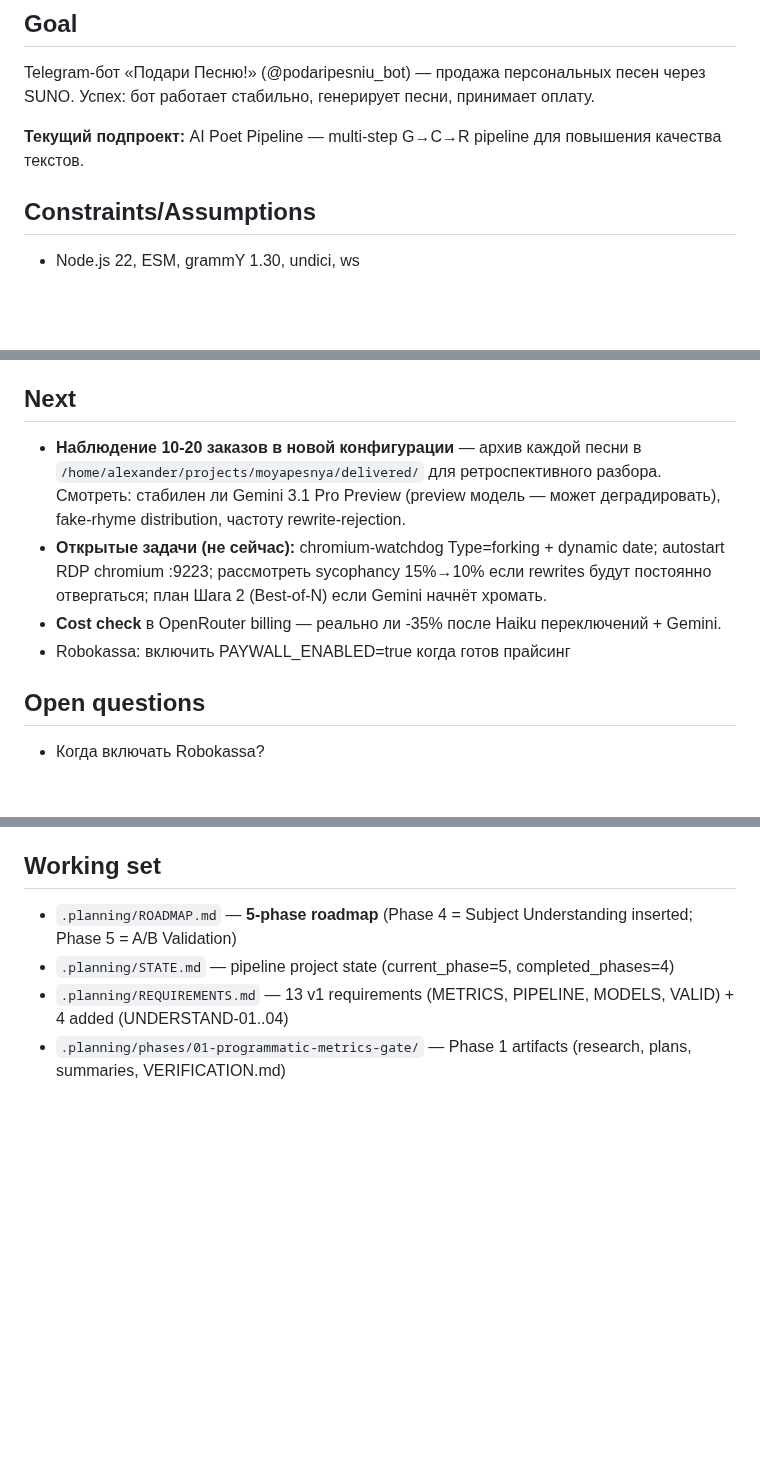
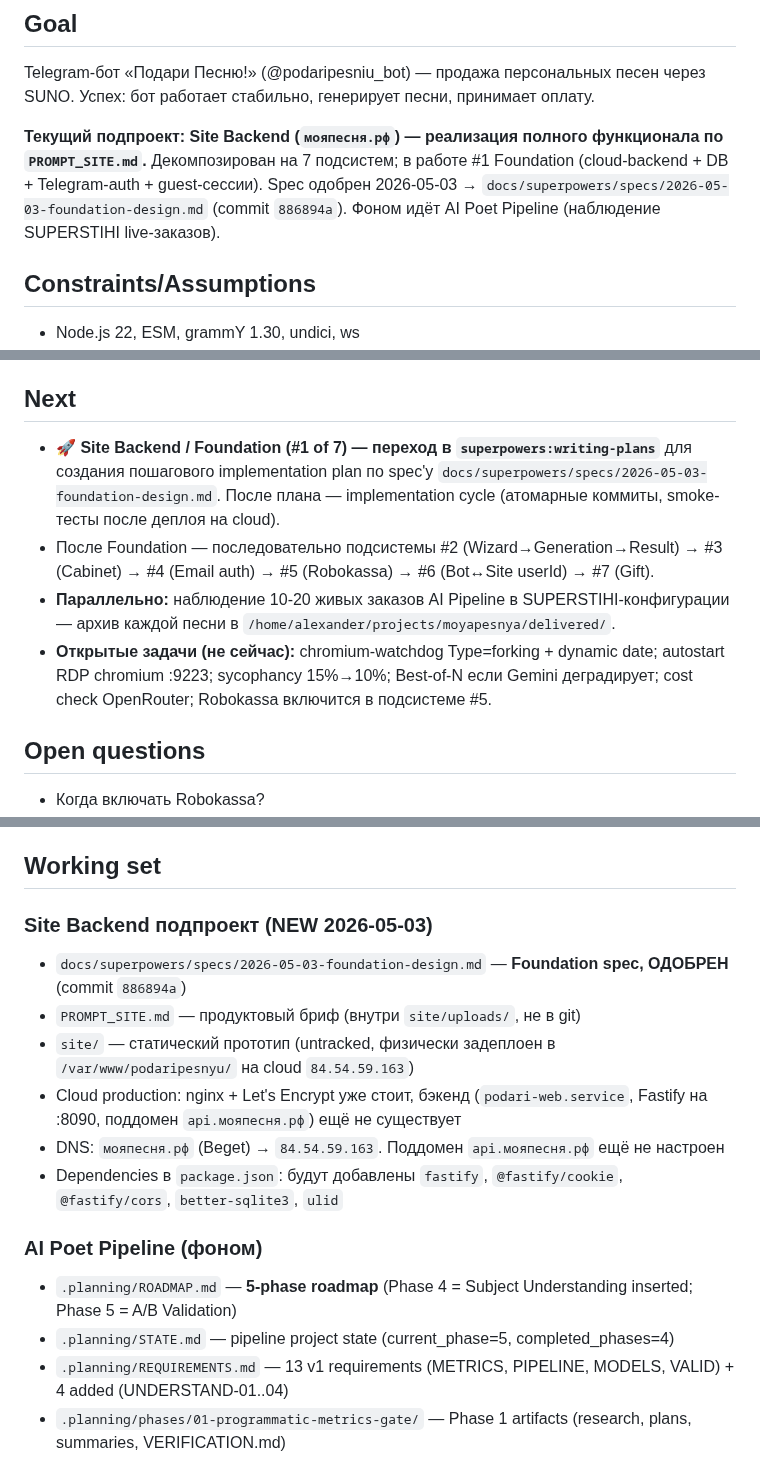
Before and after one commit to papavini/moyapesnya, a Markdown page: CONTINUITY.md, 3 parts joined by grey strips. GitHub-like rendering; blank space fills up the shorter version.

```diff
--- a/CONTINUITY.md
+++ b/CONTINUITY.md
@@ -4,7 +4,7 @@
 Telegram-бот «Подари Песню!» (@podaripesniu_bot) — продажа персональных песен через SUNO.
 Успех: бот работает стабильно, генерирует песни, принимает оплату.
 
-**Текущий подпроект:** AI Poet Pipeline — multi-step G→C→R pipeline для повышения качества текстов.
+**Текущий подпроект:** **Site Backend (`мояпесня.рф`) — реализация полного функционала по `PROMPT_SITE.md`.** Декомпозирован на 7 подсистем; в работе #1 Foundation (cloud-backend + DB + Telegram-auth + guest-сессии). Spec одобрен 2026-05-03 → `docs/superpowers/specs/2026-05-03-foundation-design.md` (commit `886894a`). Фоном идёт AI Poet Pipeline (наблюдение SUPERSTIHI live-заказов).
 
 ## Constraints/Assumptions
 - Node.js 22, ESM, grammY 1.30, undici, ws
@@ -293,10 +336,10 @@ Pipeline заставляет rewrite при fake>0 или soul gate, но rewri
 - **⭐ SUPERSTIHI достигнут.** Полный стек (rhyme sidecar + Haiku analyzer/judge + Gemini 3.1 Pro generator + Sonnet critic/rewriter + archive) задеплоен и работает. Пользователь подтвердил качество на 3 живых песнях. Текущая `AI_MODEL=google/gemini-3.1-pro-preview` на сервере — **в этой конфигурации echo chamber сломан**, метрики по всем dim улучшились относительно Sonnet-only pipeline.
 
 ## Next
-- **Наблюдение 10-20 заказов в новой конфигурации** — архив каждой песни в `/home/alexander/projects/moyapesnya/delivered/` для ретроспективного разбора. Смотреть: стабилен ли Gemini 3.1 Pro Preview (preview модель — может деградировать), fake-rhyme distribution, частоту rewrite-rejection.
-- **Открытые задачи (не сейчас):** chromium-watchdog Type=forking + dynamic date; autostart RDP chromium :9223; рассмотреть sycophancy 15%→10% если rewrites будут постоянно отвергаться; план Шага 2 (Best-of-N) если Gemini начнёт хромать.
-- **Cost check** в OpenRouter billing — реально ли -35% после Haiku переключений + Gemini.
-- Robokassa: включить PAYWALL_ENABLED=true когда готов прайсинг
+- **🚀 Site Backend / Foundation (#1 of 7) — переход в `superpowers:writing-plans`** для создания пошагового implementation plan по spec'у `docs/superpowers/specs/2026-05-03-foundation-design.md`. После плана — implementation cycle (атомарные коммиты, smoke-тесты после деплоя на cloud).
+- После Foundation — последовательно подсистемы #2 (Wizard→Generation→Result) → #3 (Cabinet) → #4 (Email auth) → #5 (Robokassa) → #6 (Bot↔Site userId) → #7 (Gift).
+- **Параллельно:** наблюдение 10-20 живых заказов AI Pipeline в SUPERSTIHI-конфигурации — архив каждой песни в `/home/alexander/projects/moyapesnya/delivered/`.
+- **Открытые задачи (не сейчас):** chromium-watchdog Type=forking + dynamic date; autostart RDP chromium :9223; sycophancy 15%→10%; Best-of-N если Gemini деградирует; cost check OpenRouter; Robokassa включится в подсистеме #5.
 
 ## Open questions
 - Когда включать Robokassa?
@@ -307,6 +350,16 @@ Pipeline заставляет rewrite при fake>0 или soul gate, но rewri
 - ~~METRICS-01 ">=28 clusters"~~ — resolved: 37 clusters deployed
 
 ## Working set
+
+### Site Backend подпроект (NEW 2026-05-03)
+- `docs/superpowers/specs/2026-05-03-foundation-design.md` — **Foundation spec, ОДОБРЕН** (commit `886894a`)
+- `PROMPT_SITE.md` — продуктовый бриф (внутри `site/uploads/`, не в git)
+- `site/` — статический прототип (untracked, физически задеплоен в `/var/www/podaripesnyu/` на cloud `84.54.59.163`)
+- Cloud production: nginx + Let's Encrypt уже стоит, бэкенд (`podari-web.service`, Fastify на :8090, поддомен `api.мояпесня.рф`) ещё не существует
+- DNS: `мояпесня.рф` (Beget) → `84.54.59.163`. Поддомен `api.мояпесня.рф` ещё не настроен
+- Dependencies в `package.json`: будут добавлены `fastify`, `@fastify/cookie`, `@fastify/cors`, `better-sqlite3`, `ulid`
+
+### AI Poet Pipeline (фоном)
 - `.planning/ROADMAP.md` — **5-phase roadmap** (Phase 4 = Subject Understanding inserted; Phase 5 = A/B Validation)
 - `.planning/STATE.md` — pipeline project state (current_phase=5, completed_phases=4)
 - `.planning/REQUIREMENTS.md` — 13 v1 requirements (METRICS, PIPELINE, MODELS, VALID) + 4 added (UNDERSTAND-01..04)
```
Also changed, not shown: other parts of CONTINUITY.md (+43 -0 lines).
